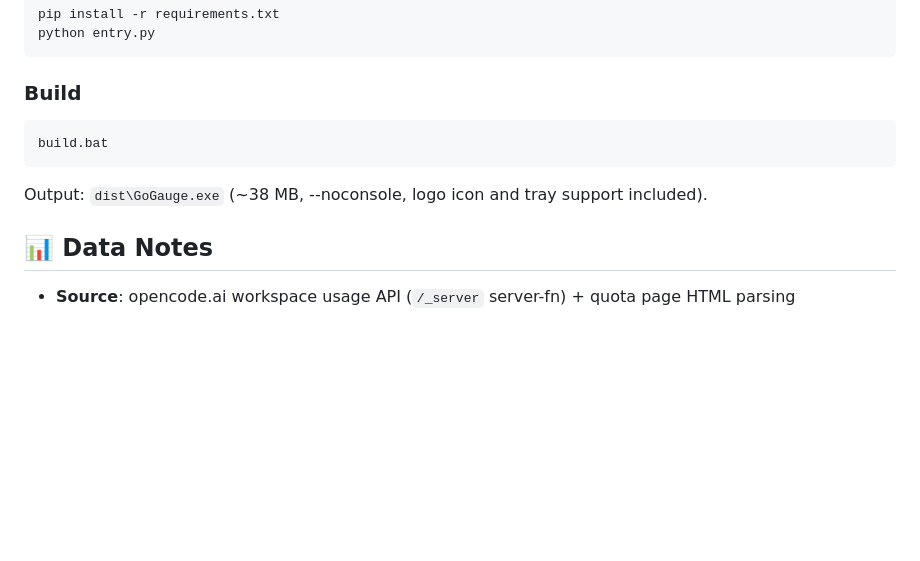
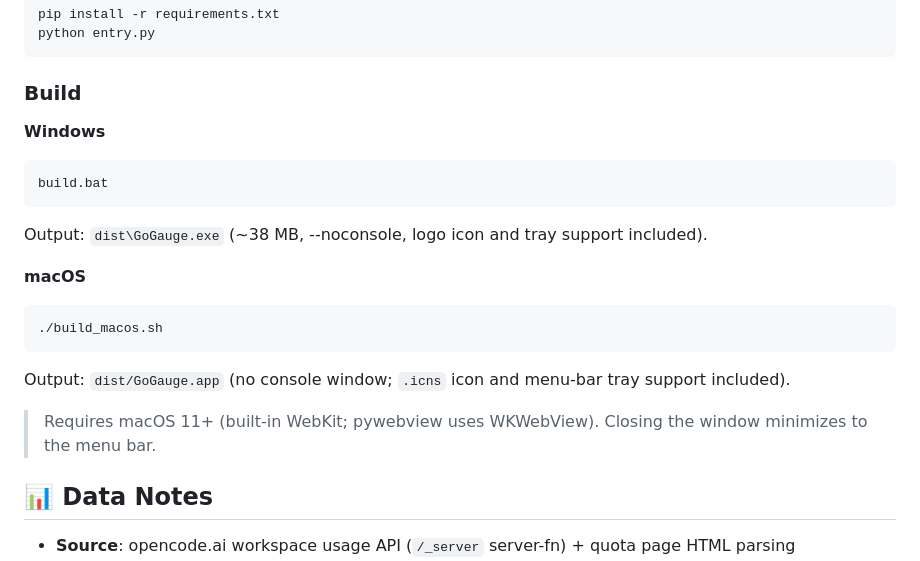
Before and after one commit to w-PiaoPiao/opencode-go-gauge, a Markdown page: README_en.md, the part around the change. Drawn GitHub-style; blank space fills up the shorter version.

````diff
--- a/README_en.md
+++ b/README_en.md
@@ -65,11 +65,23 @@ python entry.py
 
 ### Build
 
+**Windows**
+
 ```bash
 build.bat
 ```
 
 Output: `dist\GoGauge.exe` (~38 MB, --noconsole, logo icon and tray support included).
+
+**macOS**
+
+```bash
+./build_macos.sh
+```
+
+Output: `dist/GoGauge.app` (no console window; `.icns` icon and menu-bar tray support included).
+
+> Requires macOS 11+ (built-in WebKit; pywebview uses WKWebView). Closing the window minimizes to the menu bar.
 
 ## 📊 Data Notes
 
````
Also changed, not shown: README.md (+13 -1 lines), assets/GoGauge.png (added), 6 other files.
